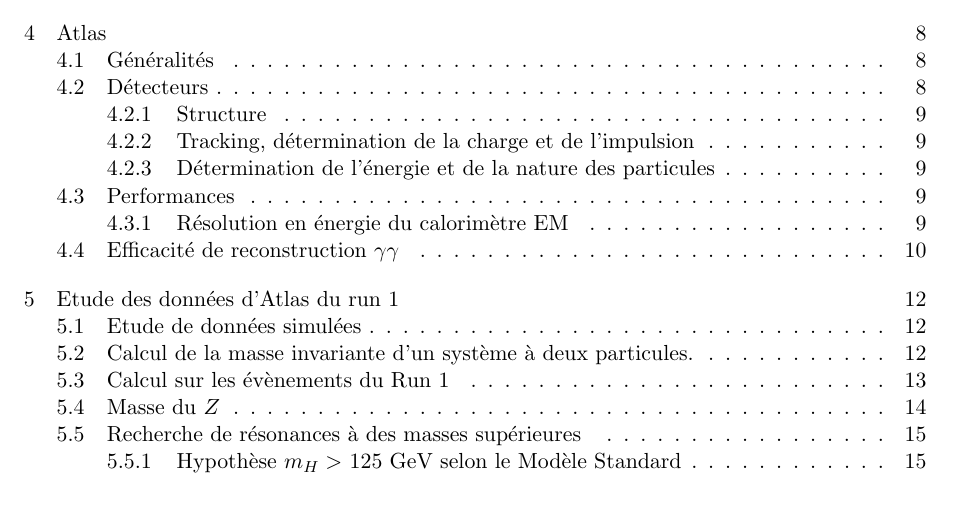
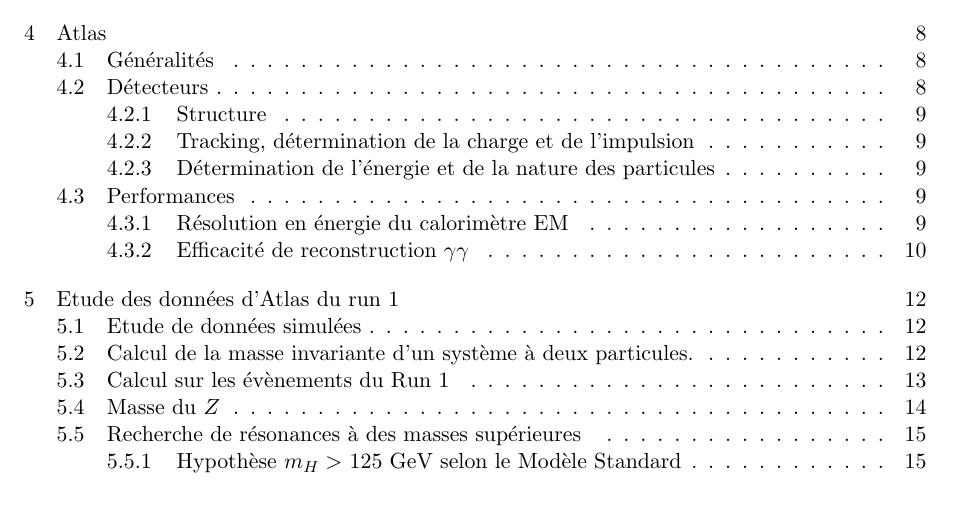
Before and after one commit to lucasgautheron/Atlas, a LaTeX document (rapport/rapport.tex): part of page 1 of 18, cut so that both start at the same text. The pictures show the PDF file rapport/rapport.pdf that the author committed with the source.

Commit message:
efficacite gg : subsection -> subsubsection

```diff
--- a/rapport/rapport.tex
+++ b/rapport/rapport.tex
@@ -585,7 +585,7 @@
 \end{figure}
 
 % efficacité (à relier aux schémas)
-\subsection{Efficacité de reconstruction $\gamma\gamma$}
+\subsubsection{Efficacité de reconstruction $\gamma\gamma$}
 
 Il est nécessaire de tester l'efficacité du détecteur (c'est-à-dire sa capacité à détecter et reconstruire des évènements) pour plusieurs raisons :
 
```
Also changed, not shown: rapport/rapport.pdf.
